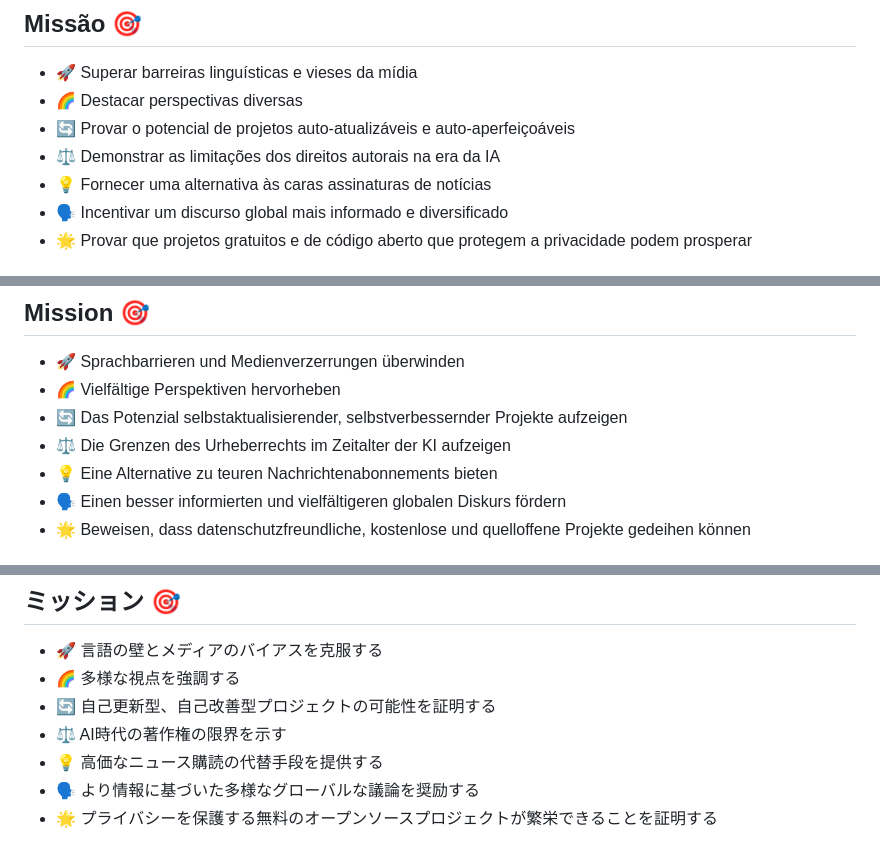
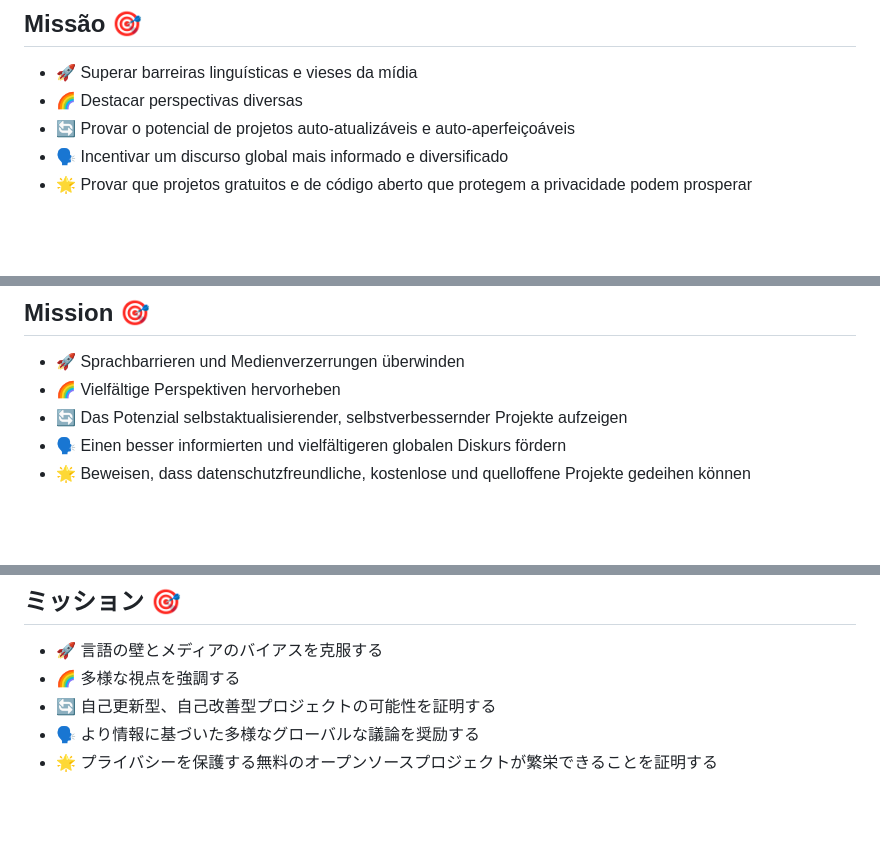
Before and after one commit to Medusa-Intelligence-Corp/TranslateTribune, a Markdown page: README.md, 3 parts joined by grey strips. Drawn GitHub-style; blank space fills up the shorter version.

```diff
--- a/README.md
+++ b/README.md
@@ -220,8 +208,6 @@ Um projeto gratuito e de código aberto que aproveita a IA para selecionar, trad
 - 🚀 Superar barreiras linguísticas e vieses da mídia
 - 🌈 Destacar perspectivas diversas
 - 🔄 Provar o potencial de projetos auto-atualizáveis e auto-aperfeiçoáveis
-- ⚖️ Demonstrar as limitações dos direitos autorais na era da IA
-- 💡 Fornecer uma alternativa às caras assinaturas de notícias
 - 🗣️ Incentivar um discurso global mais informado e diversificado
 - 🌟 Provar que projetos gratuitos e de código aberto que protegem a privacidade podem prosperar
 
@@ -244,8 +230,6 @@ Ein kostenloses und quelloffenes Projekt, das KI nutzt, um fremdsprachige Nachri
 - 🚀 Sprachbarrieren und Medienverzerrungen überwinden
 - 🌈 Vielfältige Perspektiven hervorheben
 - 🔄 Das Potenzial selbstaktualisierender, selbstverbessernder Projekte aufzeigen
-- ⚖️ Die Grenzen des Urheberrechts im Zeitalter der KI aufzeigen
-- 💡 Eine Alternative zu teuren Nachrichtenabonnements bieten
 - 🗣️ Einen besser informierten und vielfältigeren globalen Diskurs fördern
 - 🌟 Beweisen, dass datenschutzfreundliche, kostenlose und quelloffene Projekte gedeihen können
 
@@ -268,8 +252,6 @@ Ein kostenloses und quelloffenes Projekt, das KI nutzt, um fremdsprachige Nachri
 - 🚀 言語の壁とメディアのバイアスを克服する
 - 🌈 多様な視点を強調する
 - 🔄 自己更新型、自己改善型プロジェクトの可能性を証明する
-- ⚖️ AI時代の著作権の限界を示す
-- 💡 高価なニュース購読の代替手段を提供する
 - 🗣️ より情報に基づいた多様なグローバルな議論を奨励する
 - 🌟 プライバシーを保護する無料のオープンソースプロジェクトが繁栄できることを証明する
 
```
Also changed, not shown: other parts of README.md (+0 -32 lines).
